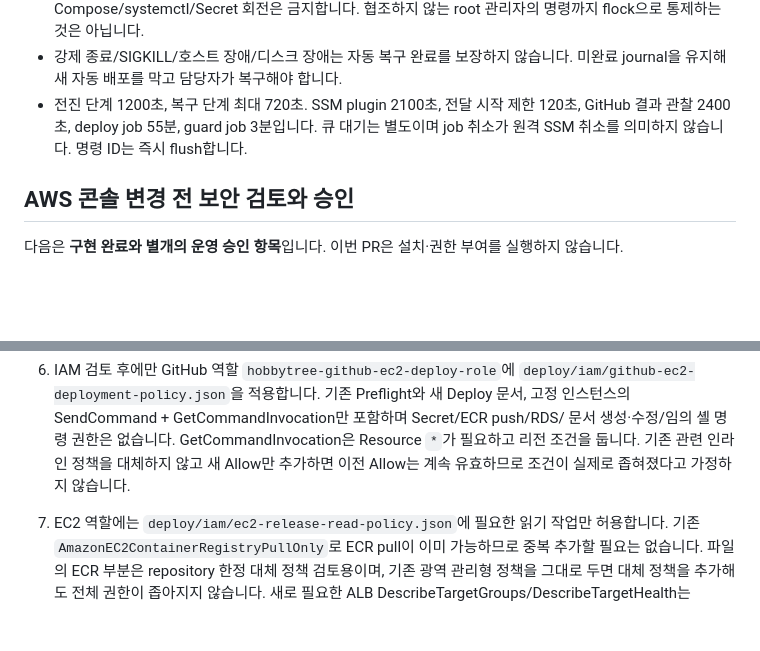
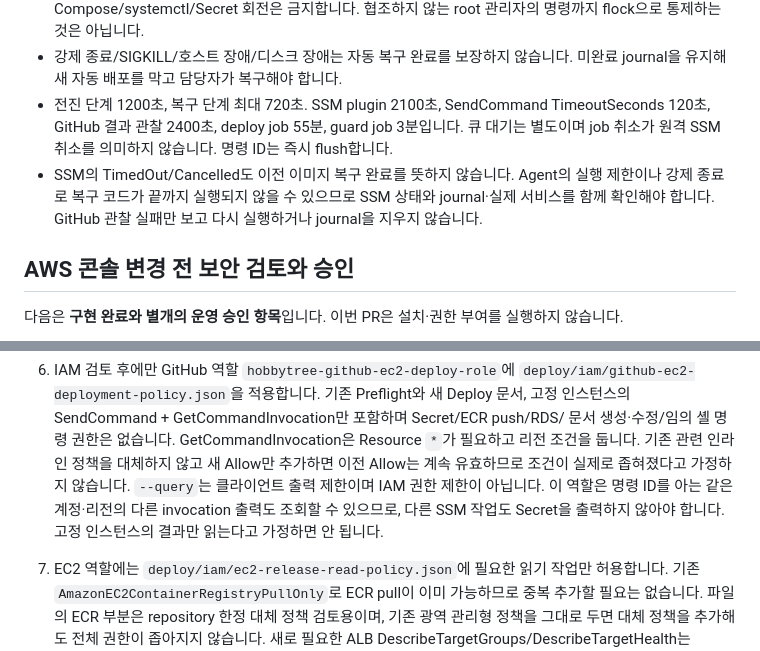
Before and after one commit to Kau-BugFree/hobby-tree-Backend, a Markdown page: docs/ec2-image-deployment.md, 2 parts joined by grey strips. GitHub-like rendering; blank space fills up the shorter version.

```diff
--- a/docs/ec2-image-deployment.md
+++ b/docs/ec2-image-deployment.md
@@ -128,9 +128,12 @@ healthy인 것을 확인한 뒤 ALB healthy를 150초 연속 관찰하여 이전
   명령까지 flock으로 통제하는 것은 아닙니다.
 - 강제 종료/SIGKILL/호스트 장애/디스크 장애는 자동 복구 완료를 보장하지 않습니다.
   미완료 journal을 유지해 새 자동 배포를 막고 담당자가 복구해야 합니다.
-- 전진 단계 1200초, 복구 단계 최대 720초. SSM plugin 2100초, 전달 시작 제한 120초,
+- 전진 단계 1200초, 복구 단계 최대 720초. SSM plugin 2100초, SendCommand TimeoutSeconds 120초,
   GitHub 결과 관찰 2400초, deploy job 55분, guard job 3분입니다. 큐 대기는 별도이며
   job 취소가 원격 SSM 취소를 의미하지 않습니다. 명령 ID는 즉시 flush합니다.
+- SSM의 TimedOut/Cancelled도 이전 이미지 복구 완료를 뜻하지 않습니다. Agent의 실행 제한이나
+  강제 종료로 복구 코드가 끝까지 실행되지 않을 수 있으므로 SSM 상태와 journal·실제 서비스를
+  함께 확인해야 합니다. GitHub 관찰 실패만 보고 다시 실행하거나 journal을 지우지 않습니다.
 
 ## AWS 콘솔 변경 전 보안 검토와 승인
 
@@ -166,6 +169,9 @@ healthy인 것을 확인한 뒤 ALB healthy를 150초 연속 관찰하여 이전
    문서 생성·수정/임의 셸 명령 권한은 없습니다. GetCommandInvocation은 Resource `*`가
    필요하고 리전 조건을 둡니다. 기존 관련 인라인 정책을 대체하지 않고 새 Allow만 추가하면
    이전 Allow는 계속 유효하므로 조건이 실제로 좁혀졌다고 가정하지 않습니다.
+   `--query`는 클라이언트 출력 제한이며 IAM 권한 제한이 아닙니다. 이 역할은 명령 ID를 아는
+   같은 계정·리전의 다른 invocation 출력도 조회할 수 있으므로, 다른 SSM 작업도 Secret을
+   출력하지 않아야 합니다. 고정 인스턴스의 결과만 읽는다고 가정하면 안 됩니다.
 7. EC2 역할에는 `deploy/iam/ec2-release-read-policy.json`에 필요한 읽기 작업만 허용합니다.
    기존 `AmazonEC2ContainerRegistryPullOnly`로 ECR pull이 이미 가능하므로 중복 추가할 필요는
    없습니다. 파일의 ECR 부분은 repository 한정 대체 정책 검토용이며, 기존 광역 관리형 정책을
```
Also changed, not shown: other parts of docs/ec2-image-deployment.md (+45 -3 lines).
